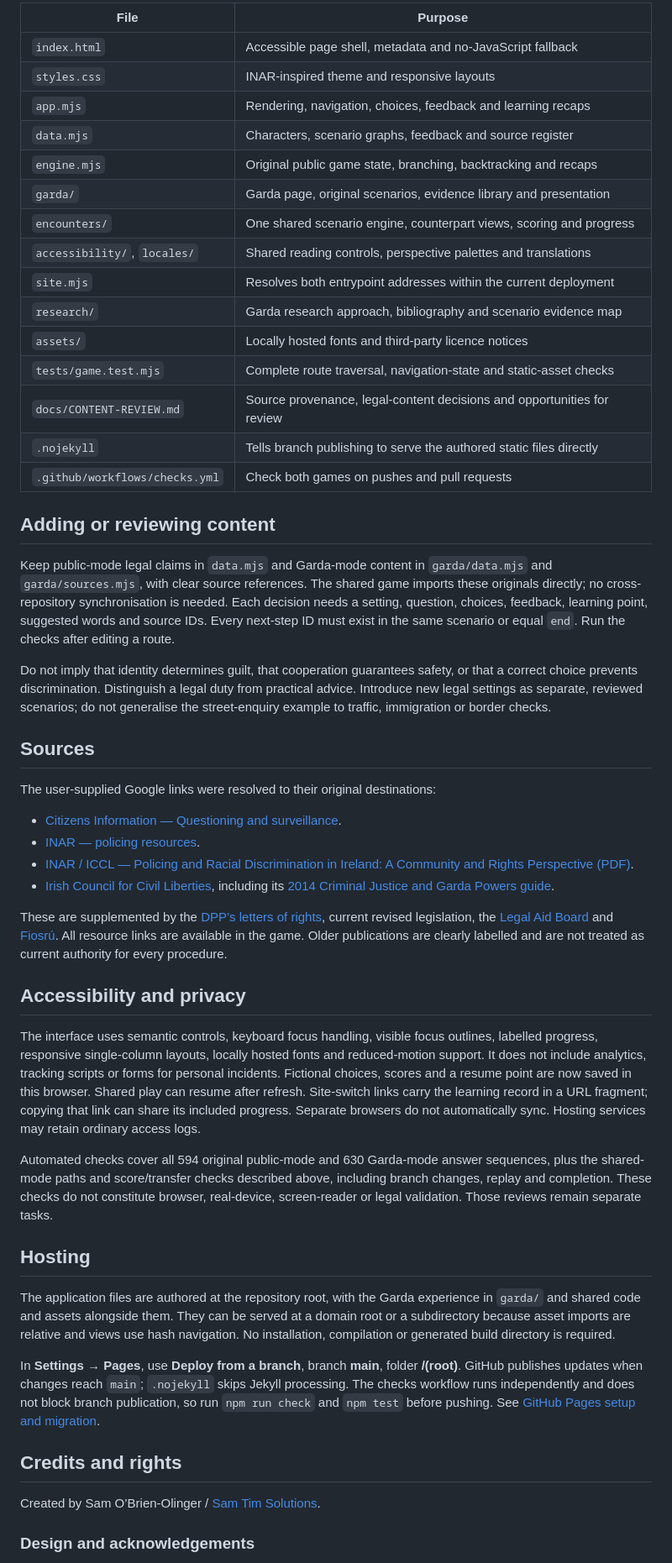
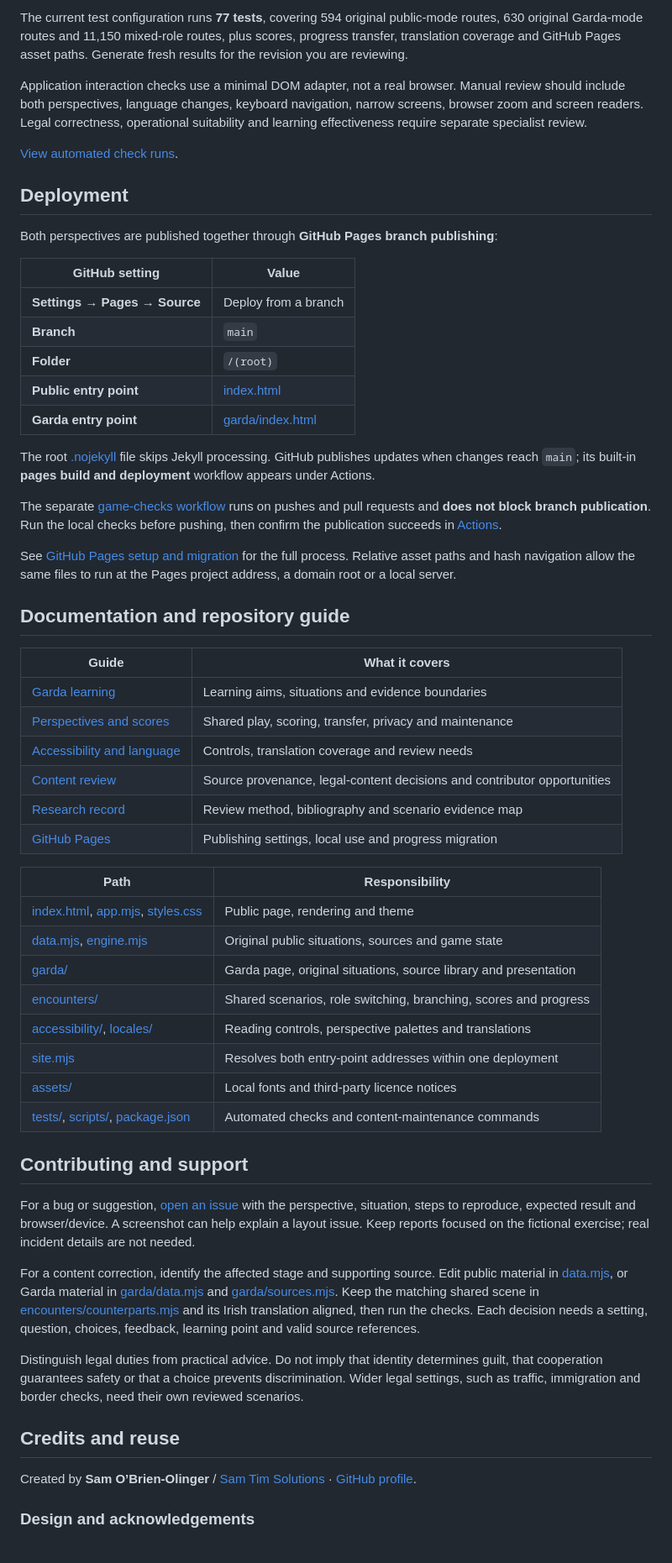
Before and after one commit to SamOBrienOlinger/stopped-both-sides, a Markdown page: README.md, the part around one of its changes. Shown at 84% size. Rendered like a GitHub page.

```diff
--- a/README.md
+++ b/README.md
@@ -74,54 +124,61 @@ npm test
 
-| File | Purpose |
+The current test configuration runs **77 tests**, covering 594 original public-mode routes, 630 original Garda-mode routes and 11,150 mixed-role routes, plus scores, progress transfer, translation coverage and GitHub Pages asset paths. Generate fresh results for the revision you are reviewing.
+
+Application interaction checks use a minimal DOM adapter, not a real browser. Manual review should include both perspectives, language changes, keyboard navigation, narrow screens, browser zoom and screen readers. Legal correctness, operational suitability and learning effectiveness require separate specialist review.
+
+[View automated check runs](https://github.com/SamOBrienOlinger/stopped-both-sides/actions/workflows/checks.yml).
+
+## Deployment
+
+Both perspectives are published together through **GitHub Pages branch publishing**:
+
+| GitHub setting | Value |
 | --- | --- |
-| `index.html` | Accessible page shell, metadata and no-JavaScript fallback |
-| `styles.css` | INAR-inspired theme and responsive layouts |
-| `app.mjs` | Rendering, navigation, choices, feedback and learning recaps |
-| `data.mjs` | Characters, scenario graphs, feedback and source register |
-| `engine.mjs` | Original public game state, branching, backtracking and recaps |
-| `garda/` | Garda page, original scenarios, evidence library and presentation |
-| `encounters/` | One shared scenario engine, counterpart views, scoring and progress |
-| `accessibility/`, `locales/` | Shared reading controls, perspective palettes and translations |
-| `site.mjs` | Resolves both entrypoint addresses within the current deployment |
-| `research/` | Garda research approach, bibliography and scenario evidence map |
-| `assets/` | Locally hosted fonts and third-party licence notices |
-| `tests/game.test.mjs` | Complete route traversal, navigation-state and static-asset checks |
-| `docs/CONTENT-REVIEW.md` | Source provenance, legal-content decisions and opportunities for review |
-| `.nojekyll` | Tells branch publishing to serve the authored static files directly |
-| `.github/workflows/checks.yml` | Check both games on pushes and pull requests |
+| **Settings → Pages → Source** | Deploy from a branch |
+| **Branch** | `main` |
+| **Folder** | `/(root)` |
+| **Public entry point** | [index.html](index.html) |
+| **Garda entry point** | [garda/index.html](garda/index.html) |
 
-## Adding or reviewing content
+The root [.nojekyll](.nojekyll) file skips Jekyll processing. GitHub publishes updates when changes reach `main`; its built-in **pages build and deployment** workflow appears under Actions.
 
-Keep public-mode legal claims in `data.mjs` and Garda-mode content in `garda/data.mjs` and `garda/sources.mjs`, with clear source references. The shared game imports these originals directly; no cross-repository synchronisation is needed. Each decision needs a setting, question, choices, feedback, learning point, suggested words and source IDs. Every next-step ID must exist in the same scenario or equal `end`. Run the checks after editing a route.
+The separate [game-checks workflow](.github/workflows/checks.yml) runs on pushes and pull requests and **does not block branch publication**. Run the local checks before pushing, then confirm the publication succeeds in [Actions](https://github.com/SamOBrienOlinger/stopped-both-sides/actions).
 
-Do not imply that identity determines guilt, that cooperation guarantees safety, or that a correct choice prevents discrimination. Distinguish a legal duty from practical advice. Introduce new legal settings as separate, reviewed scenarios; do not generalise the street-enquiry example to traffic, immigration or border checks.
+See [GitHub Pages setup and migration](docs/GITHUB-PAGES.md) for the full process. Relative asset paths and hash navigation allow the same files to run at the Pages project address, a domain root or a local server.
 
-## Sources
+## Documentation and repository guide
 
-The user-supplied Google links were resolved to their original destinations:
+| Guide | What it covers |
+| --- | --- |
+| [Garda learning](docs/GARDA-LEARNING.md) | Learning aims, situations and evidence boundaries |
+| [Perspectives and scores](docs/PERSPECTIVES-AND-SCORES.md) | Shared play, scoring, transfer, privacy and maintenance |
+| [Accessibility and language](docs/ACCESSIBILITY-AND-LANGUAGE.md) | Controls, translation coverage and review needs |
+| [Content review](docs/CONTENT-REVIEW.md) | Source provenance, legal-content decisions and contributor opportunities |
+| [Research record](research/README.md) | Review method, bibliography and scenario evidence map |
+| [GitHub Pages](docs/GITHUB-PAGES.md) | Publishing settings, local use and progress migration |
 
-- [Citizens Information — Questioning and surveillance](https://www.citizensinformation.ie/en/justice/arrests/questioning-and-surveillance/).
-- [INAR — policing resources](https://inar.ie/?s=Police).
-- [INAR / ICCL — Policing and Racial Discrimination in Ireland: A Community and Rights Perspective (PDF)](https://inar.ie/wp-content/uploads/2024/04/1.-POLICING-AND-RACIAL-DISCRIMINATION-1.pdf).
-- [Irish Council for Civil Liberties](https://www.iccl.ie/), including its [2014 Criminal Justice and Garda Powers guide](https://www.iccl.ie/resources/know-your-rights-criminal-justice-and-garda-powers-2nd-edition-june-2014/).
+| Path | Responsibility |
+| --- | --- |
+| [index.html](index.html), [app.mjs](app.mjs), [styles.css](styles.css) | Public page, rendering and theme |
+| [data.mjs](data.mjs), [engine.mjs](engine.mjs) | Original public situations, sources and game state |
+| [garda/](garda/) | Garda page, original situations, source library and presentation |
+| [encounters/](encounters/) | Shared scenarios, role switching, branching, scores and progress |
+| [accessibility/](accessibility/), [locales/](locales/) | Reading controls, perspective palettes and translations |
+| [site.mjs](site.mjs) | Resolves both entry-point addresses within one deployment |
+| [assets/](assets/) | Local fonts and third-party licence notices |
+| [tests/](tests/), [scripts/](scripts/), [package.json](package.json) | Automated checks and content-maintenance commands |
 
-These are supplemented by the [DPP’s letters of rights](https://www.dppireland.ie/criminal-justice-system/letters-of-rights/), current revised legislation, the [Legal Aid Board](https://www.legalaidboard.ie/about-the-legal-aid-board/criminal-legal-aid/the-garda-station-legal-advice-revised-scheme/) and [Fiosrú](https://www.fiosru.ie/about-us/faqs/). All resource links are available in the game. Older publications are clearly labelled and are not treated as current authority for every procedure.
+## Contributing and support
 
-## Accessibility and privacy
+For a bug or suggestion, [open an issue](https://github.com/SamOBrienOlinger/stopped-both-sides/issues) with the perspective, situation, steps to reproduce, expected result and browser/device. A screenshot can help explain a layout issue. Keep reports focused on the fictional exercise; real incident details are not needed.
 
-The interface uses semantic controls, keyboard focus handling, visible focus outlines, labelled progress, responsive single-column layouts, locally hosted fonts and reduced-motion support. It does not include analytics, tracking scripts or forms for personal incidents. Fictional choices, scores and a resume point are now saved in this browser. Shared play can resume after refresh. Site-switch links carry the learning record in a URL fragment; copying that link can share its included progress. Separate browsers do not automatically sync. Hosting services may retain ordinary access logs.
+For a content correction, identify the affected stage and supporting source. Edit public material in [data.mjs](data.mjs), or Garda material in [garda/data.mjs](garda/data.mjs) and [garda/sources.mjs](garda/sources.mjs). Keep the matching shared scene in [encounters/counterparts.mjs](encounters/counterparts.mjs) and its Irish translation aligned, then run the checks. Each decision needs a setting, question, choices, feedback, learning point and valid source references.
 
-Automated checks cover all 594 original public-mode and 630 Garda-mode answer sequences, plus the shared-mode paths and score/transfer checks described above, including branch changes, replay and completion. These checks do not constitute browser, real-device, screen-reader or legal validation. Those reviews remain separate tasks.
+Distinguish legal duties from practical advice. Do not imply that identity determines guilt, that cooperation guarantees safety or that a choice prevents discrimination. Wider legal settings, such as traffic, immigration and border checks, need their own reviewed scenarios.
 
-## Hosting
+## Credits and reuse
 
-The application files are authored at the repository root, with the Garda experience in `garda/` and shared code and assets alongside them. They can be served at a domain root or a subdirectory because asset imports are relative and views use hash navigation. No installation, compilation or generated build directory is required.
-
-In **Settings → Pages**, use **Deploy from a branch**, branch **main**, folder **/(root)**. GitHub publishes updates when changes reach `main`; `.nojekyll` skips Jekyll processing. The checks workflow runs independently and does not block branch publication, so run `npm run check` and `npm test` before pushing. See [GitHub Pages setup and migration](docs/GITHUB-PAGES.md).
-
-## Credits and rights
-
-Created by Sam O’Brien-Olinger / [Sam Tim Solutions](https://samobrienolinger.github.io/SamOBrienOlinger/).
+Created by **Sam O’Brien-Olinger** / [Sam Tim Solutions](https://samobrienolinger.github.io/SamOBrienOlinger/) · [GitHub profile](https://github.com/SamOBrienOlinger).
 
 ### Design and acknowledgements
 
```
Also changed, not shown: other parts of README.md (+92 -40 lines).
